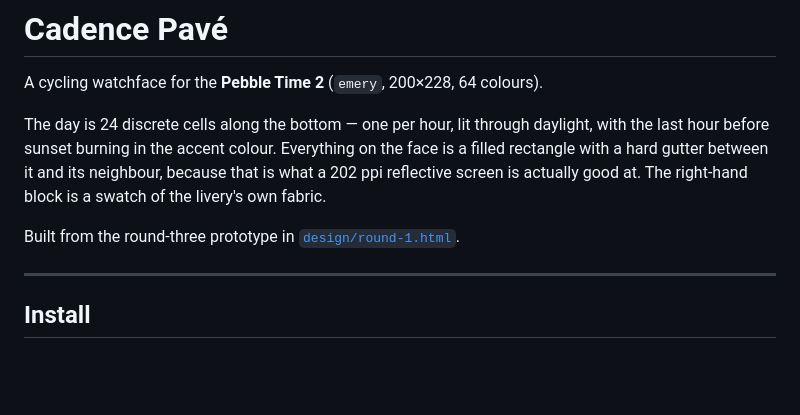
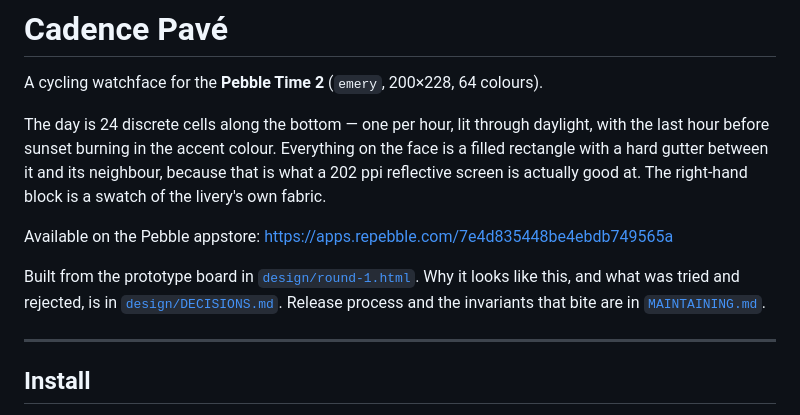
Before and after one commit to tylerjw/cadence-pave, a Markdown page: README.md, the part around the change. GitHub-like rendering; blank space fills up the shorter version.

```diff
--- a/README.md
+++ b/README.md
@@ -8,7 +8,12 @@ is a filled rectangle with a hard gutter between it and its neighbour, because t
 what a 202 ppi reflective screen is actually good at. The right-hand block is a swatch
 of the livery's own fabric.
 
-Built from the round-three prototype in [`design/round-1.html`](design/round-1.html).
+Available on the Pebble appstore: https://apps.repebble.com/7e4d835448be4ebdb749565a
+
+Built from the prototype board in [`design/round-1.html`](design/round-1.html). Why it
+looks like this, and what was tried and rejected, is in
+[`design/DECISIONS.md`](design/DECISIONS.md). Release process and the invariants that
+bite are in [`MAINTAINING.md`](MAINTAINING.md).
 
 ---
 
```
Also changed, not shown: MAINTAINING.md (added, +112 -0 lines), design/DECISIONS.md (added, +99 -0 lines).
